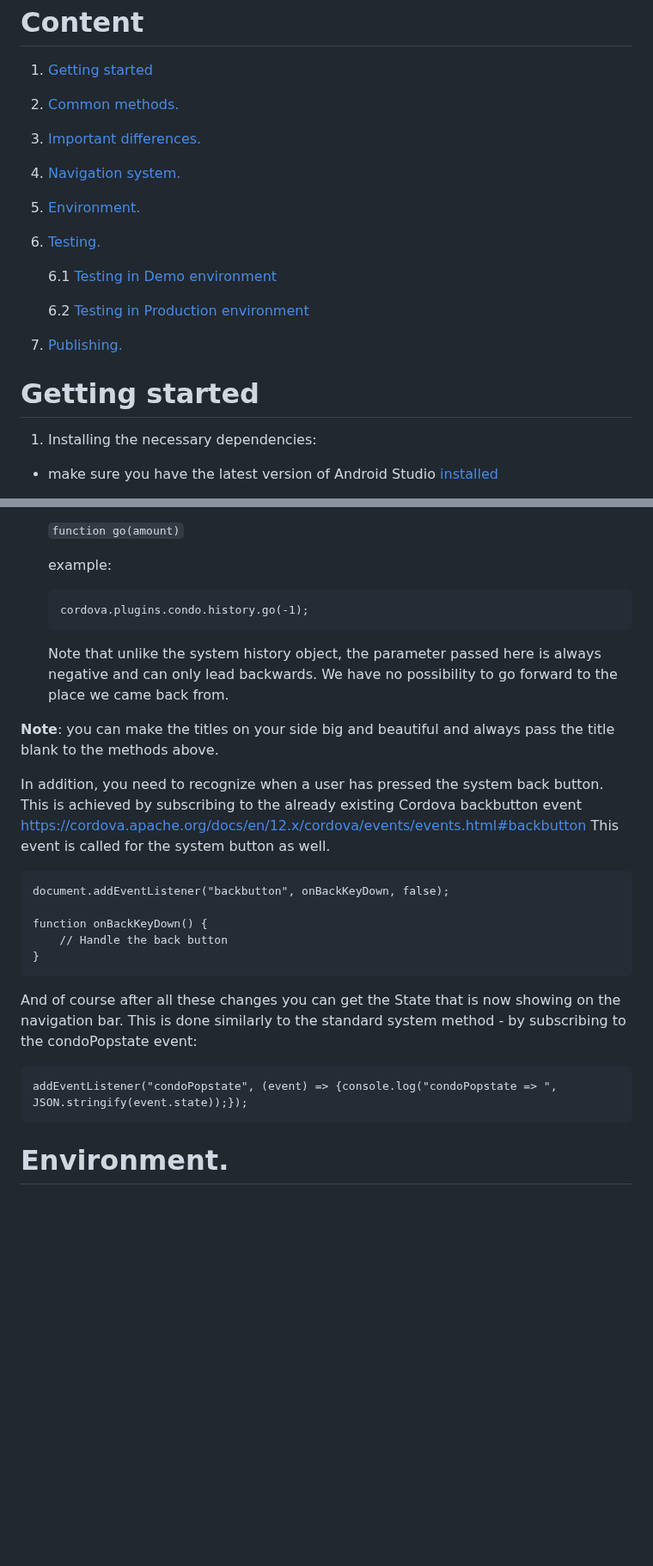
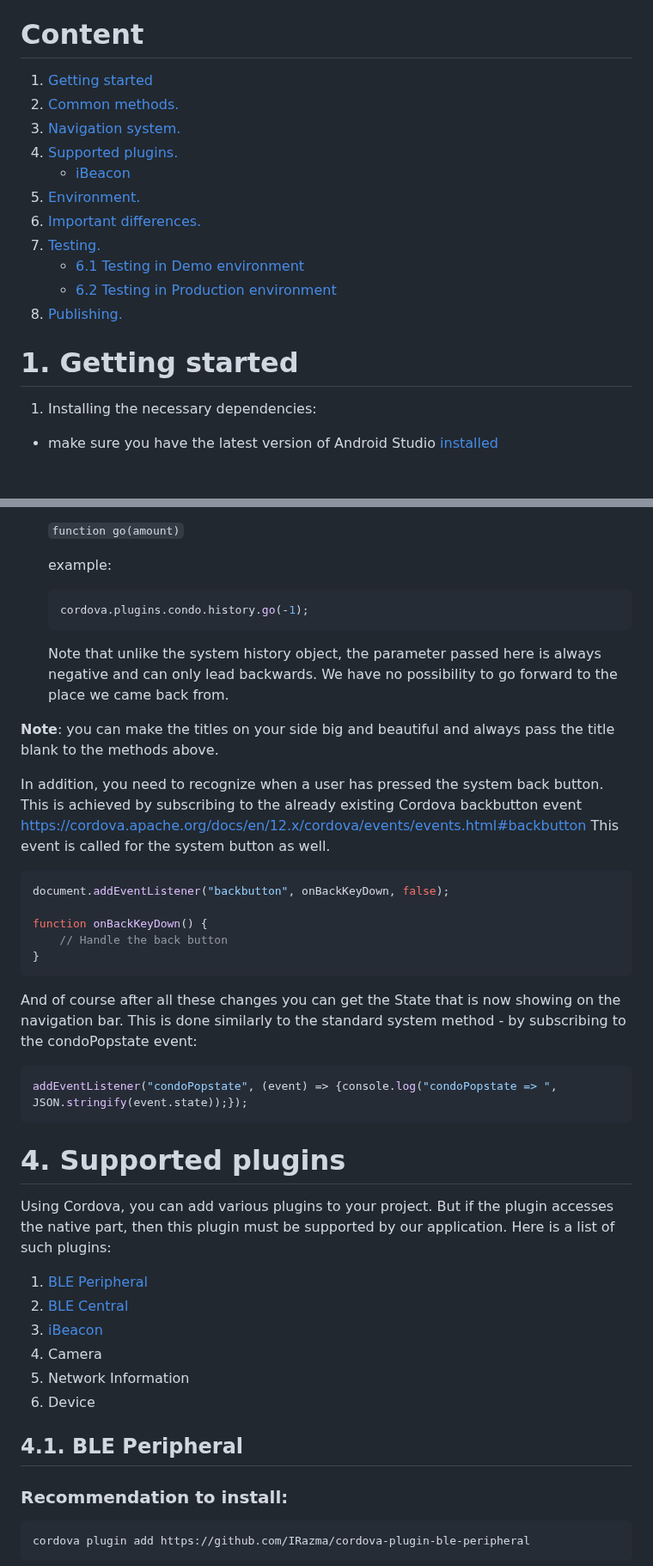
Before and after one commit to open-condo-software/mobile_cordova_android_demoapplication, a Markdown page: readme.md, 2 parts joined by grey strips. Shown at 86% size. Drawn GitHub-style; blank space fills up the shorter version.

Commit message:
feat: ble peripheral > update readme

````diff
--- a/readme.md
+++ b/readme.md
@@ -8,18 +8,18 @@ You can find the cordova app itself in the `MainCordovaApplication` folder, wher
 # Content
 1. [Getting started](#getting_started)
 2. [Common methods.](#common_methods)
-3. [Important differences.](#important_differences)
-4. [Navigation system.](#navigation_system)
+3. [Navigation system.](#navigation_system)
+4. [Supported plugins.](#plugins)
+    - [iBeacon](#ibeacon)
 5. [Environment.](#environment)
-6. [Testing.](#testing)
-
-   6.1 [Testing in Demo environment](#testing-demo)
-
-   6.2 [Testing in Production environment](#testing-production)
-7. [Publishing.](#publishing)
+6. [Important differences.](#important_differences)
+7. [Testing.](#testing)
+   - [6.1 Testing in Demo environment](#testing-demo)
+   - [6.2 Testing in Production environment](#testing-production)
+8. [Publishing.](#publishing)
 
 
-# Getting started <a name="getting_started"></a>
+# 1. Getting started <a name="getting_started"></a>
 
 1. Installing the necessary dependencies:
 
@@ -163,7 +163,7 @@ But we **strongly recommend** to do otherwise. You can control what the system n
 
     example:
 
-    ```
+    ```javascript
     cordova.plugins.condo.history.go(-1);
     ```
 
@@ -173,7 +173,7 @@ But we **strongly recommend** to do otherwise. You can control what the system n
 
 In addition, you need to recognize when a user has pressed the system back button. This is achieved by subscribing to the already existing Cordova backbutton event https://cordova.apache.org/docs/en/12.x/cordova/events/events.html#backbutton This event is called for the system button as well.
 
-```
+```javascript
 document.addEventListener("backbutton", onBackKeyDown, false);
 
 function onBackKeyDown() {
@@ -182,10 +182,24 @@ function onBackKeyDown() {
 ```
 
 And of course after all these changes you can get the State that is now showing on the navigation bar. This is done similarly to the standard system method - by subscribing to the condoPopstate event:
-```
+```javascript
 addEventListener("condoPopstate", (event) => {console.log("condoPopstate => ", JSON.stringify(event.state));});
 ```
 
 
 
-# Environment. <a name="environment"></a>
+# 4. Supported plugins <a name="plugins"></a>
+Using Cordova, you can add various plugins to your project. But if the plugin accesses the native part, then this plugin must be supported by our application. Here is a list of such plugins:
+
+1. [BLE Peripheral](#ble_peripheral)
+2. [BLE Central](#ble_central)
+3. [iBeacon](#ibeacon)
+4. Camera
+5. Network Information
+6. Device
+
+## 4.1. BLE Peripheral <a name="ble_peripheral"></a>
+### Recommendation to install:
+
+    cordova plugin add https://github.com/IRazma/cordova-plugin-ble-peripheral
+
````
Also changed, not shown: other parts of readme.md (+93 -6 lines).
